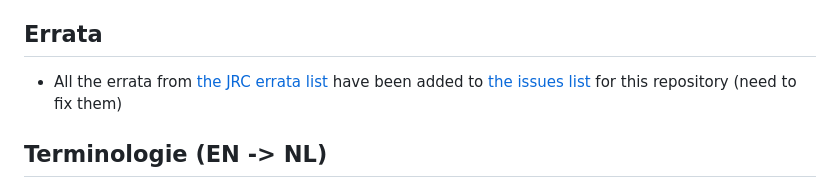
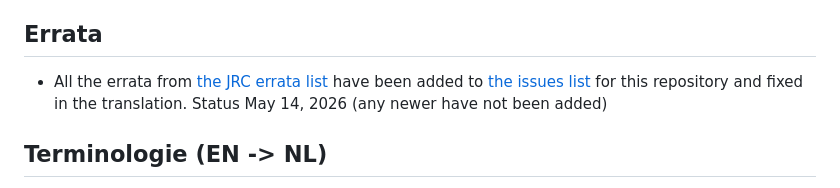
Before and after one commit to PiAir/digcomp3-l10n, a Markdown page: README.md, the part around the change. Rendered like a GitHub page.

Commit message:
docs: update README errata status and clarify fix implementation

```diff
--- a/README.md
+++ b/README.md
@@ -64,7 +64,7 @@ git clone https://github.com/PiAir/digcomp3-l10n.git
 - sources
 
 ## Errata
-- All the errata from [the JRC errata list](https://joint-research-centre.ec.europa.eu/projects-and-activities/education-and-training/digital-transformation-education/digital-competence-framework-digcomp/digcomp-30-resources/digcomp-30-errata_en) have been added to [the issues list](https://github.com/PiAir/digcomp3-l10n/issues) for this repository (need to fix them)
+- All the errata from [the JRC errata list](https://joint-research-centre.ec.europa.eu/projects-and-activities/education-and-training/digital-transformation-education/digital-competence-framework-digcomp/digcomp-30-resources/digcomp-30-errata_en) have been added to [the issues list](https://github.com/PiAir/digcomp3-l10n/issues) for this repository and fixed in the translation. Status May 14, 2026 (any newer have not been added)
 
 ## Terminologie (EN -> NL)
 - “Competence area” → “Competentiegebied”
```
